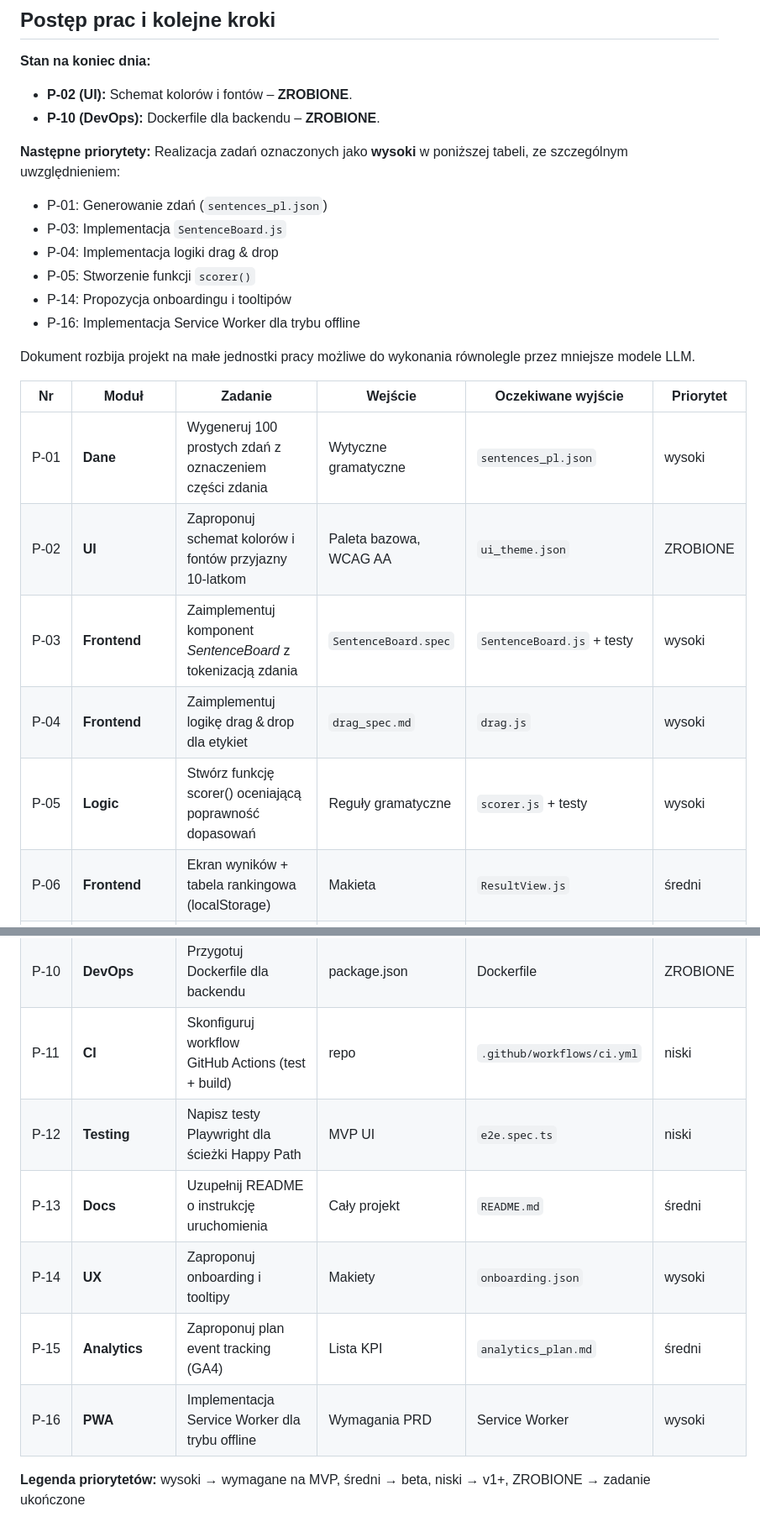
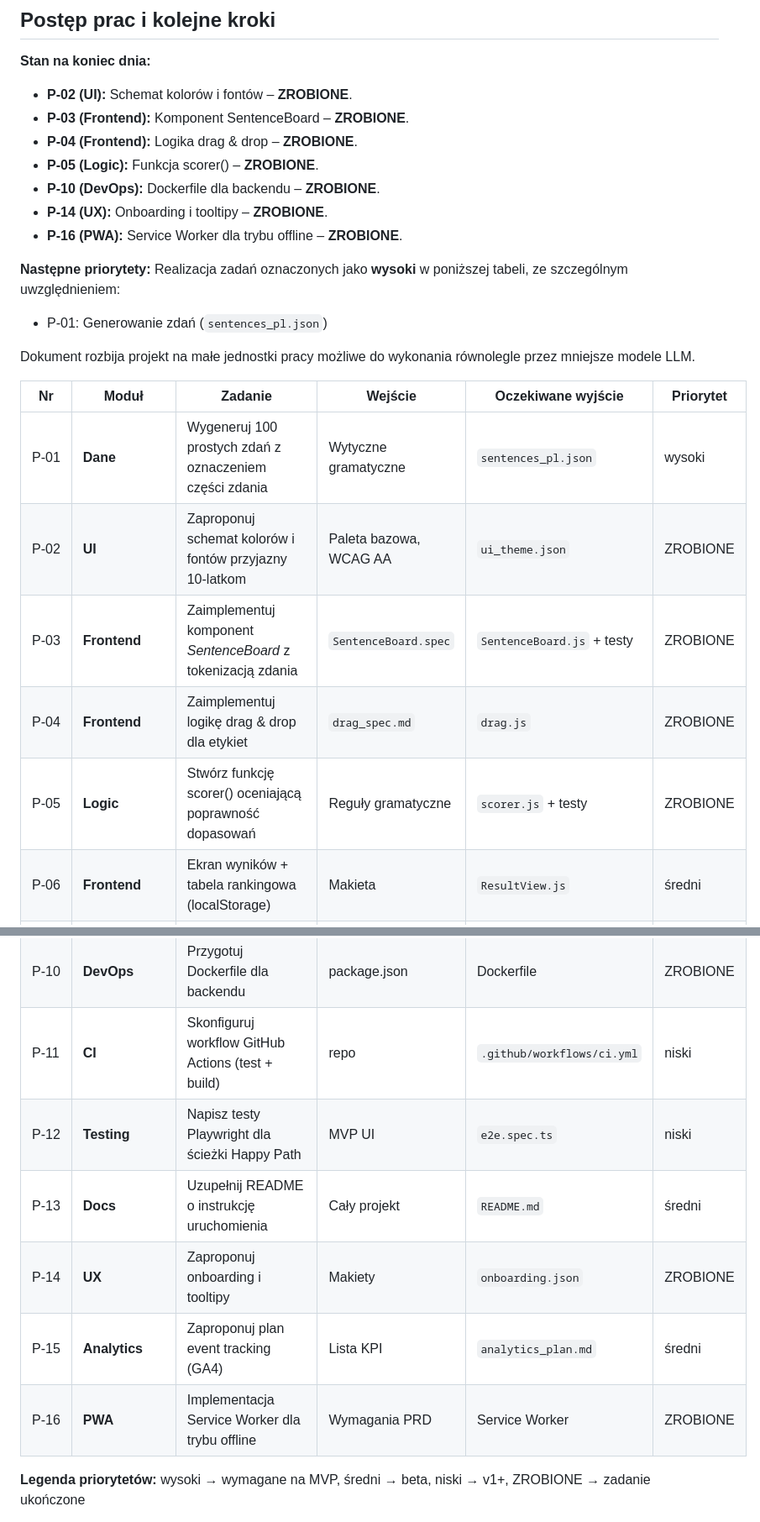
Before and after one commit to ytmytm/podmiot-i-spolka, a Markdown page: PLAN.md, 2 parts joined by grey strips. Shown: that part at 84% size. Drawn GitHub-style.

Commit message:
Update project plan with completed tasks and next priorities
- Marked tasks P-03, P-04, P-05, P-14, and P-16 as completed in `PLAN.md`.
- Adjusted the next priorities section to reflect ongoing tasks, emphasizing high-priority items for future development.

```diff
--- a/PLAN.md
+++ b/PLAN.md
@@ -4,15 +4,15 @@
 
 **Stan na koniec dnia:**
 * **P-02 (UI):** Schemat kolorów i fontów – **ZROBIONE**.
+* **P-03 (Frontend):** Komponent SentenceBoard – **ZROBIONE**.
+* **P-04 (Frontend):** Logika drag & drop – **ZROBIONE**.
+* **P-05 (Logic):** Funkcja scorer() – **ZROBIONE**.
 * **P-10 (DevOps):** Dockerfile dla backendu – **ZROBIONE**.
+* **P-14 (UX):** Onboarding i tooltipy – **ZROBIONE**.
+* **P-16 (PWA):** Service Worker dla trybu offline – **ZROBIONE**.
 
 **Następne priorytety:** Realizacja zadań oznaczonych jako **wysoki** w poniższej tabeli, ze szczególnym uwzględnieniem:
 * P-01: Generowanie zdań (`sentences_pl.json`)
-* P-03: Implementacja `SentenceBoard.js`
-* P-04: Implementacja logiki drag & drop
-* P-05: Stworzenie funkcji `scorer()`
-* P-14: Propozycja onboardingu i tooltipów
-* P-16: Implementacja Service Worker dla trybu offline
 
 Dokument rozbija projekt na małe jednostki pracy możliwe do wykonania równolegle przez mniejsze modele LLM.
 
@@ -20,20 +20,20 @@ Dokument rozbija projekt na małe jednostki pracy możliwe do wykonania równole
 | ---- | ---------------- | ------------------------------------------------------------ | ---------------------- | -------------------------- | --------- |
 | P‑01 | **Dane**         | Wygeneruj 100 prostych zdań z oznaczeniem części zdania      | Wytyczne gramatyczne   | `sentences_pl.json`        | wysoki    |
 | P‑02 | **UI**           | Zaproponuj schemat kolorów i fontów przyjazny 10‑latkom      | Paleta bazowa, WCAG AA | `ui_theme.json`            | ZROBIONE  |
-| P‑03 | **Frontend**     | Zaimplementuj komponent *SentenceBoard* z tokenizacją zdania | `SentenceBoard.spec`   | `SentenceBoard.js` + testy | wysoki    |
-| P‑04 | **Frontend**     | Zaimplementuj logikę drag & drop dla etykiet                 | `drag_spec.md`         | `drag.js`                  | wysoki    |
-| P‑05 | **Logic**        | Stwórz funkcję scorer() oceniającą poprawność dopasowań      | Reguły gramatyczne     | `scorer.js` + testy        | wysoki    |
+| P‑03 | **Frontend**     | Zaimplementuj komponent *SentenceBoard* z tokenizacją zdania | `SentenceBoard.spec`   | `SentenceBoard.js` + testy | ZROBIONE  |
+| P‑04 | **Frontend**     | Zaimplementuj logikę drag & drop dla etykiet                 | `drag_spec.md`         | `drag.js`                  | ZROBIONE  |
+| P‑05 | **Logic**        | Stwórz funkcję scorer() oceniającą poprawność dopasowań      | Reguły gramatyczne     | `scorer.js` + testy        | ZROBIONE  |
 | P‑06 | **Frontend**     | Ekran wyników + tabela rankingowa (localStorage)             | Makieta                | `ResultView.js`            | średni    |
 | P‑07 | **Gamification** | System punktacji, poziomy, odznaki                           | KPI                    | `gamification.js`          | średni    |
 | P‑08 | **Backend**      | Endpoint GET `/sentences/random`                             | `sentences_pl.json`    | `sentences.js`             | niski     |
 | P‑09 | **Backend**      | Generator nowych zdań z GPT‑4o                               | Prompt template        | `generator.js`             | średni    |
 | P‑10 | **DevOps**       | Przygotuj Dockerfile dla backendu                            | package.json           | Dockerfile                 | ZROBIONE  |
-| P‑11 | **CI**           | Skonfiguruj workflow GitHub Actions (test + build)           | repo                   | `.github/workflows/ci.yml` | niski     |
+| P‑11 | **CI**           | Skonfiguruj workflow GitHub Actions (test + build)           | repo                   | `.github/workflows/ci.yml` | niski     |
 | P‑12 | **Testing**      | Napisz testy Playwright dla ścieżki Happy Path               | MVP UI                 | `e2e.spec.ts`              | niski     |
 | P‑13 | **Docs**         | Uzupełnij README o instrukcję uruchomienia                   | Cały projekt           | `README.md`                | średni    |
-| P‑14 | **UX**           | Zaproponuj onboarding i tooltipy                             | Makiety                | `onboarding.json`          | wysoki    |
+| P‑14 | **UX**           | Zaproponuj onboarding i tooltipy                             | Makiety                | `onboarding.json`          | ZROBIONE  |
 | P‑15 | **Analytics**    | Zaproponuj plan event tracking (GA4)                         | Lista KPI              | `analytics_plan.md`        | średni    |
-| P‑16 | **PWA**          | Implementacja Service Worker dla trybu offline               | Wymagania PRD          | Service Worker             | wysoki    |
+| P‑16 | **PWA**          | Implementacja Service Worker dla trybu offline               | Wymagania PRD          | Service Worker             | ZROBIONE  |
 
 **Legenda priorytetów:** wysoki → wymagane na MVP, średni → beta, niski → v1+, ZROBIONE → zadanie ukończone
 
```
